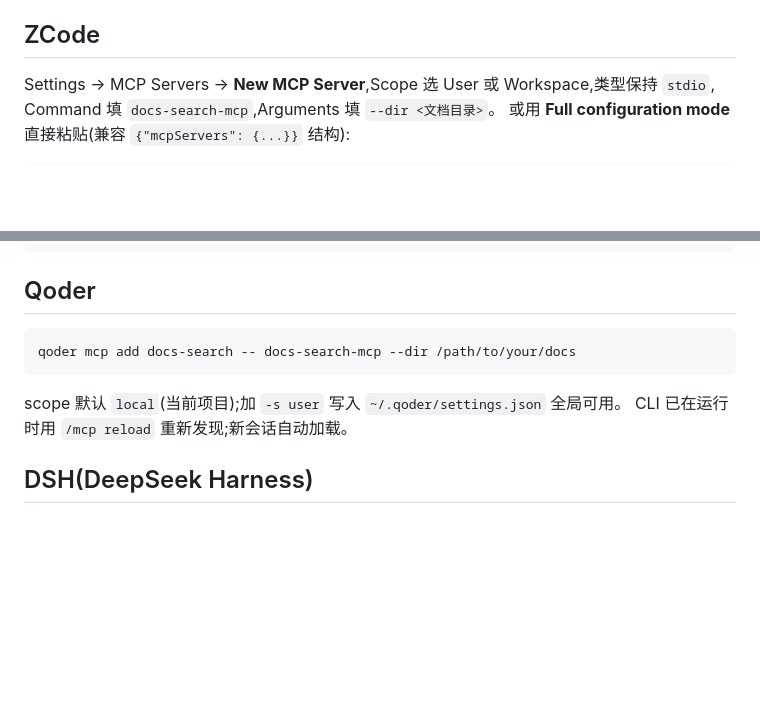
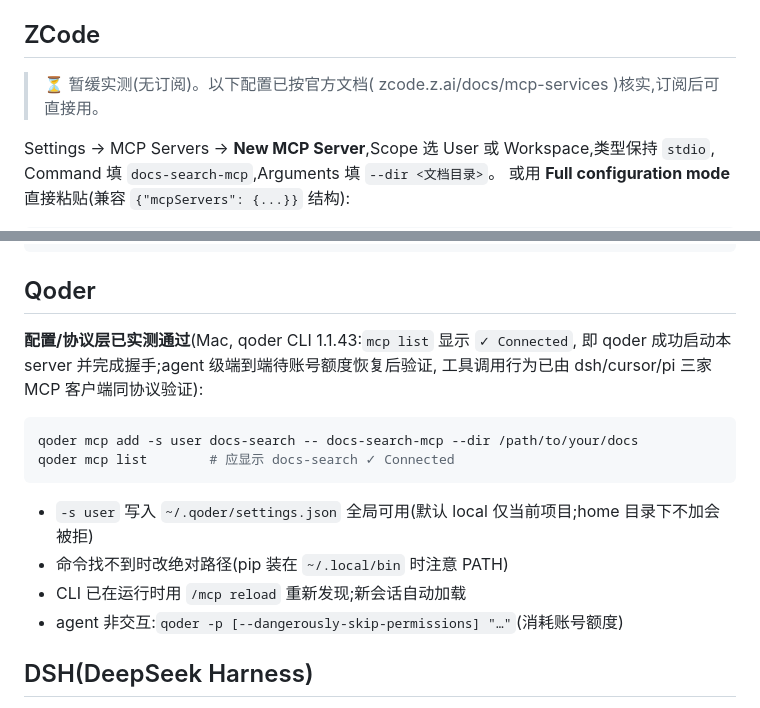
Before and after one commit to NinjaSln-labs/docs-search, a Markdown page: docs/MCP.md, 2 parts joined by grey strips. Rendered like a GitHub page; blank space fills up the shorter version.

````diff
--- a/docs/MCP.md
+++ b/docs/MCP.md
@@ -53,6 +53,8 @@ docs-search-mcp --dir ./docs   # 手工自检: 无输出挂起即正常(stdio
 
 ## ZCode
 
+> ⏳ 暂缓实测(无订阅)。以下配置已按官方文档( zcode.z.ai/docs/mcp-services )核实,订阅后可直接用。
+
 Settings → MCP Servers → **New MCP Server**,Scope 选 User 或 Workspace,类型保持 `stdio`,
 Command 填 `docs-search-mcp`,Arguments 填 `--dir <文档目录>`。
 或用 **Full configuration mode** 直接粘贴(兼容 `{"mcpServers": {...}}` 结构):
@@ -70,12 +72,19 @@ Command 填 `docs-search-mcp`,Arguments 填 `--dir <文档目录>`。
 
 ## Qoder
 
+**配置/协议层已实测通过**(Mac, qoder CLI 1.1.43:`mcp list` 显示 `✓ Connected`,
+即 qoder 成功启动本 server 并完成握手;agent 级端到端待账号额度恢复后验证,
+工具调用行为已由 dsh/cursor/pi 三家 MCP 客户端同协议验证):
+
 ```bash
-qoder mcp add docs-search -- docs-search-mcp --dir /path/to/your/docs
+qoder mcp add -s user docs-search -- docs-search-mcp --dir /path/to/your/docs
+qoder mcp list        # 应显示 docs-search ✓ Connected
 ```
 
-scope 默认 `local`(当前项目);加 `-s user` 写入 `~/.qoder/settings.json` 全局可用。
-CLI 已在运行时用 `/mcp reload` 重新发现;新会话自动加载。
+- `-s user` 写入 `~/.qoder/settings.json` 全局可用(默认 local 仅当前项目;home 目录下不加会被拒)
+- 命令找不到时改绝对路径(pip 装在 `~/.local/bin` 时注意 PATH)
+- CLI 已在运行时用 `/mcp reload` 重新发现;新会话自动加载
+- agent 非交互:`qoder -p [--dangerously-skip-permissions] "…"`(消耗账号额度)
 
 ## DSH(DeepSeek Harness)
 
````
Also changed, not shown: README.en.md (+2 -2 lines), README.md (+2 -2 lines).
